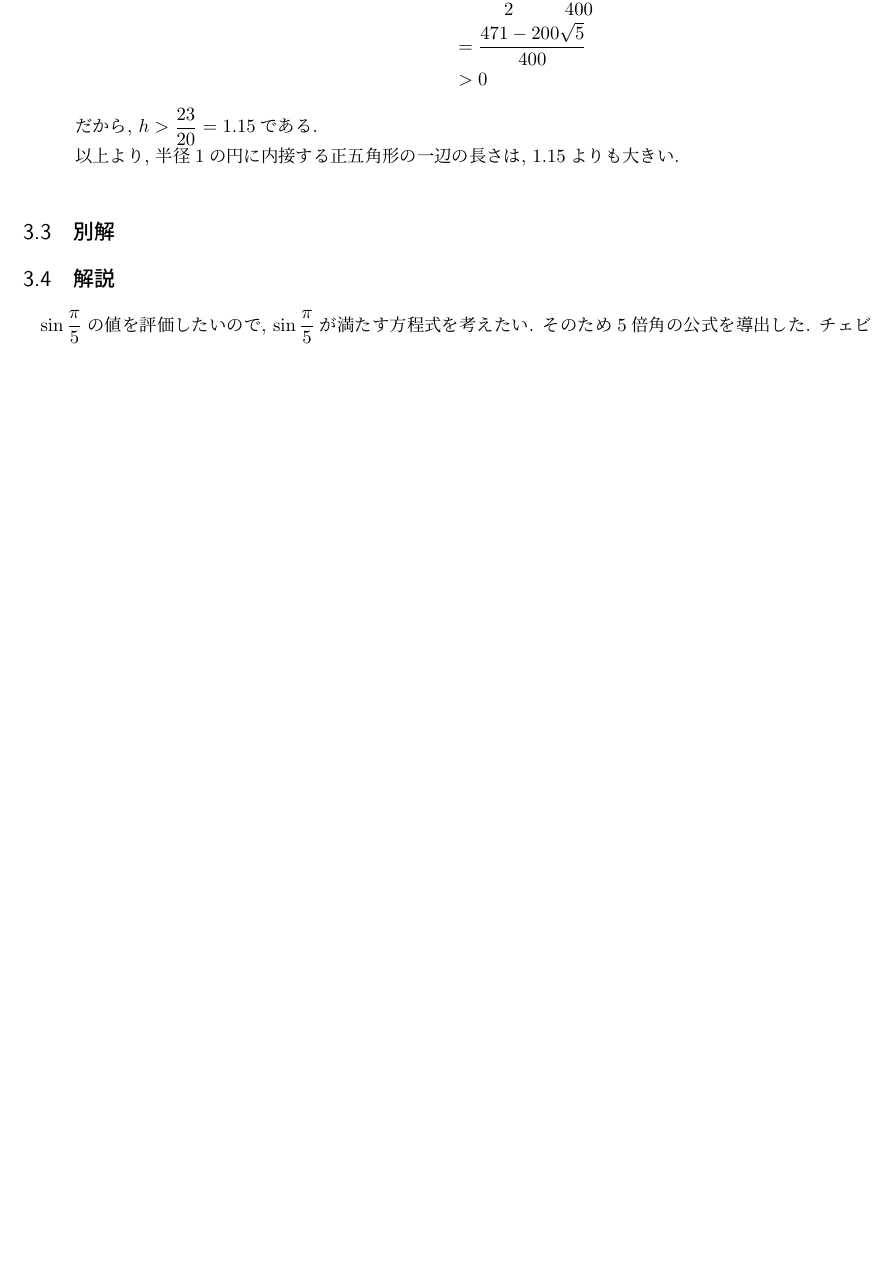
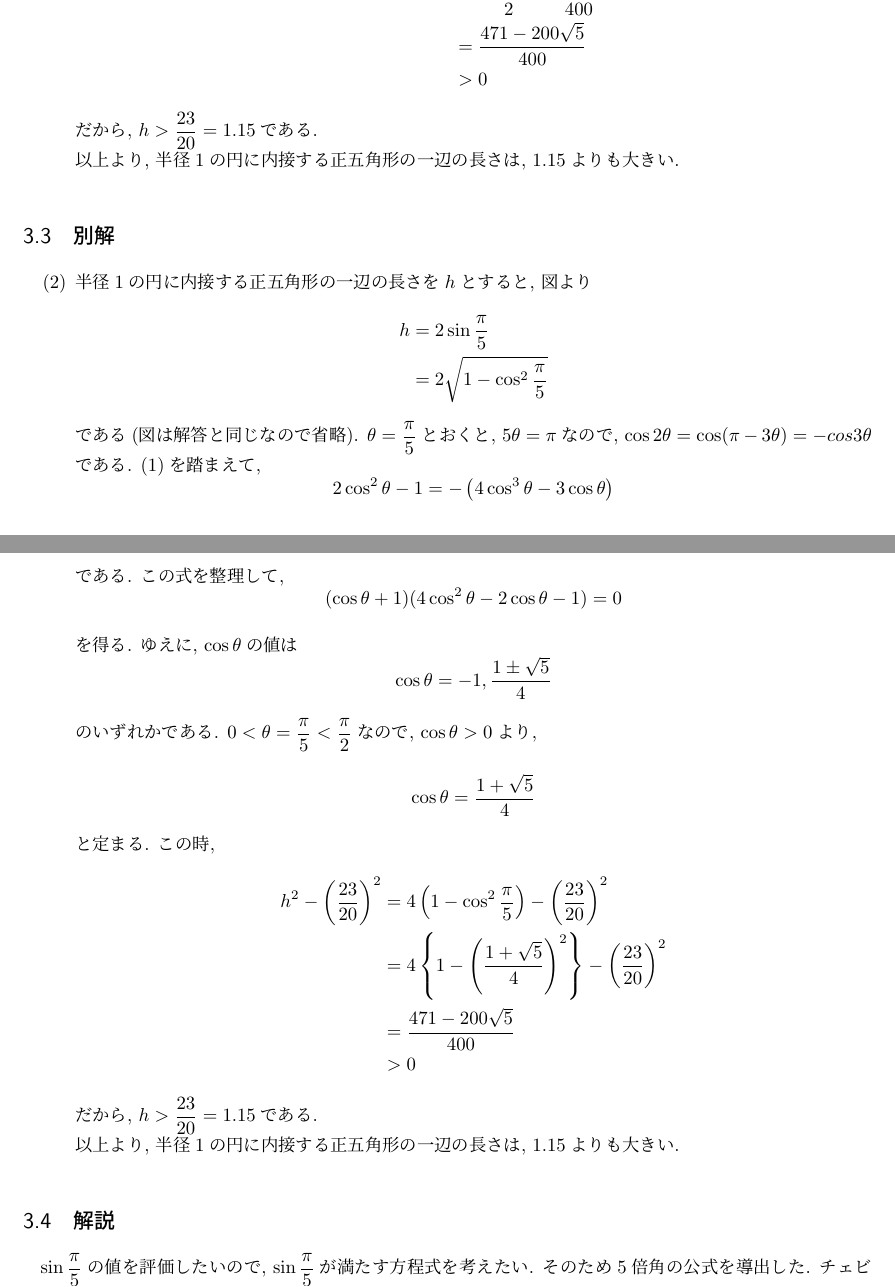
Before and after one commit to tt0801/jp-univ-math-exams, a LaTeX document (kyoto_university/2023/solution_hum.tex): part of page 5 of 7 before the commit and two parts of pages 5 and 6 of 8 after it, the two joined at a grey line, cut so that both start at the same text, the shorter picture padded with empty space. Compiled offline with pLaTeX and dvipdfmx.

Commit message:
Adding another solution to problem3 of ku/2023/hum

```diff
--- a/kyoto_university/2023/solution_hum.tex
+++ b/kyoto_university/2023/solution_hum.tex
@@ -262,6 +262,47 @@
     \end{itemize}
 
     \subsection{別解}
+    \begin{itemize}
+        \item [(2)] 半径1の円に内接する正五角形の一辺の長さを$h$とすると,
+        図より
+        \begin{align*}
+            h &= 2 \sin \dfrac{\pi}{5} \\
+            &= 2 \sqrt{1 - \cos^2 \dfrac{\pi}{5}}
+        \end{align*}
+        である(図は解答と同じなので省略).
+        $\theta = \dfrac{\pi}{5}$とおくと, $5\theta = \pi$なので, $\cos 2\theta = \cos (\pi - 3\theta) = - cos 3\theta$
+        である. (1)を踏まえて,
+        \begin{equation*}
+            2\cos^2 \theta -1 = - \left(4\cos^3 \theta -3 \cos \theta \right)
+        \end{equation*}
+        である. この式を整理して,
+        \begin{equation*}
+            (\cos \theta + 1)(4 \cos^2 \theta -2 \cos \theta -1) = 0
+        \end{equation*}
+        を得る. ゆえに, $\cos \theta$の値は
+        \begin{equation*}
+            \cos \theta = -1, \dfrac{1 \pm \sqrt{5}}{4}
+        \end{equation*}
+        のいずれかである. $0 < \theta = \dfrac{\pi}{5} < \dfrac{\pi}{2}$なので,
+        $\cos \theta > 0$より,
+        \begin{equation*}
+            \cos \theta = \dfrac{1 + \sqrt{5}}{4}
+        \end{equation*}
+        と定まる.
+        この時,
+        \begin{align*}
+            h^2 - \left(\dfrac{23}{20}\right)^2
+            &= 4\left(1 - \cos^2 \dfrac{\pi}{5}\right) - \left(\dfrac{23}{20}\right)^2\\
+            &= 4\left\{1 - \left(\dfrac{1 + \sqrt{5}}{4} \right)^2\right\}- \left(\dfrac{23}{20}\right)^2 \\
+            &= \dfrac{471-200\sqrt{5}}{400} \\
+            & > 0
+        \end{align*}
+        だから, $h > \dfrac{23}{20} = 1.15$である.
+
+        以上より, 半径1の円に内接する正五角形の一辺の長さは, 1.15よりも大きい.
+
+    \end{itemize}
+
 
     \subsection{解説}
     $\sin \dfrac{\pi}{5}$の値を評価したいので, $\sin \dfrac{\pi}{5}$が満たす方程式を考えたい.
```
